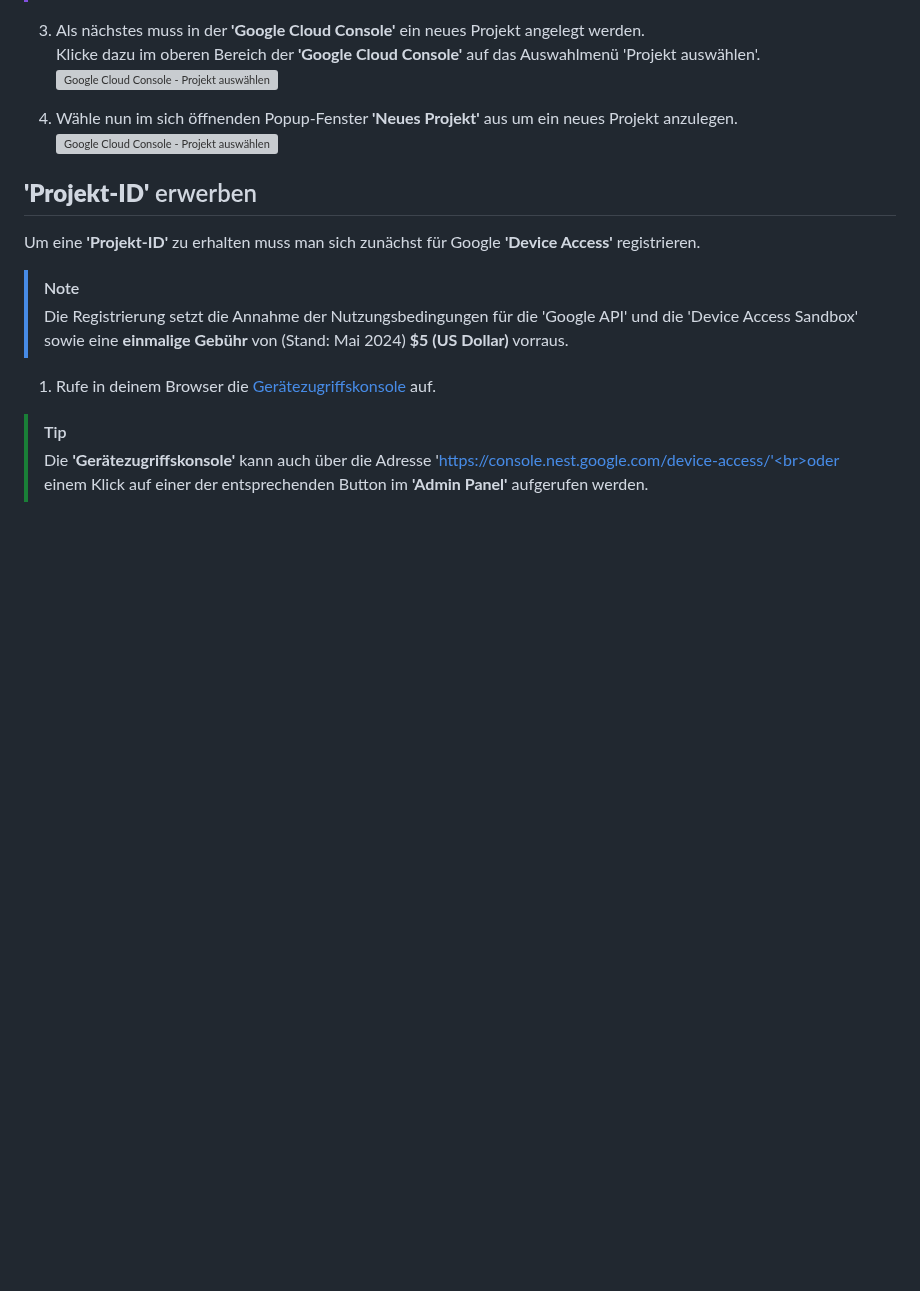
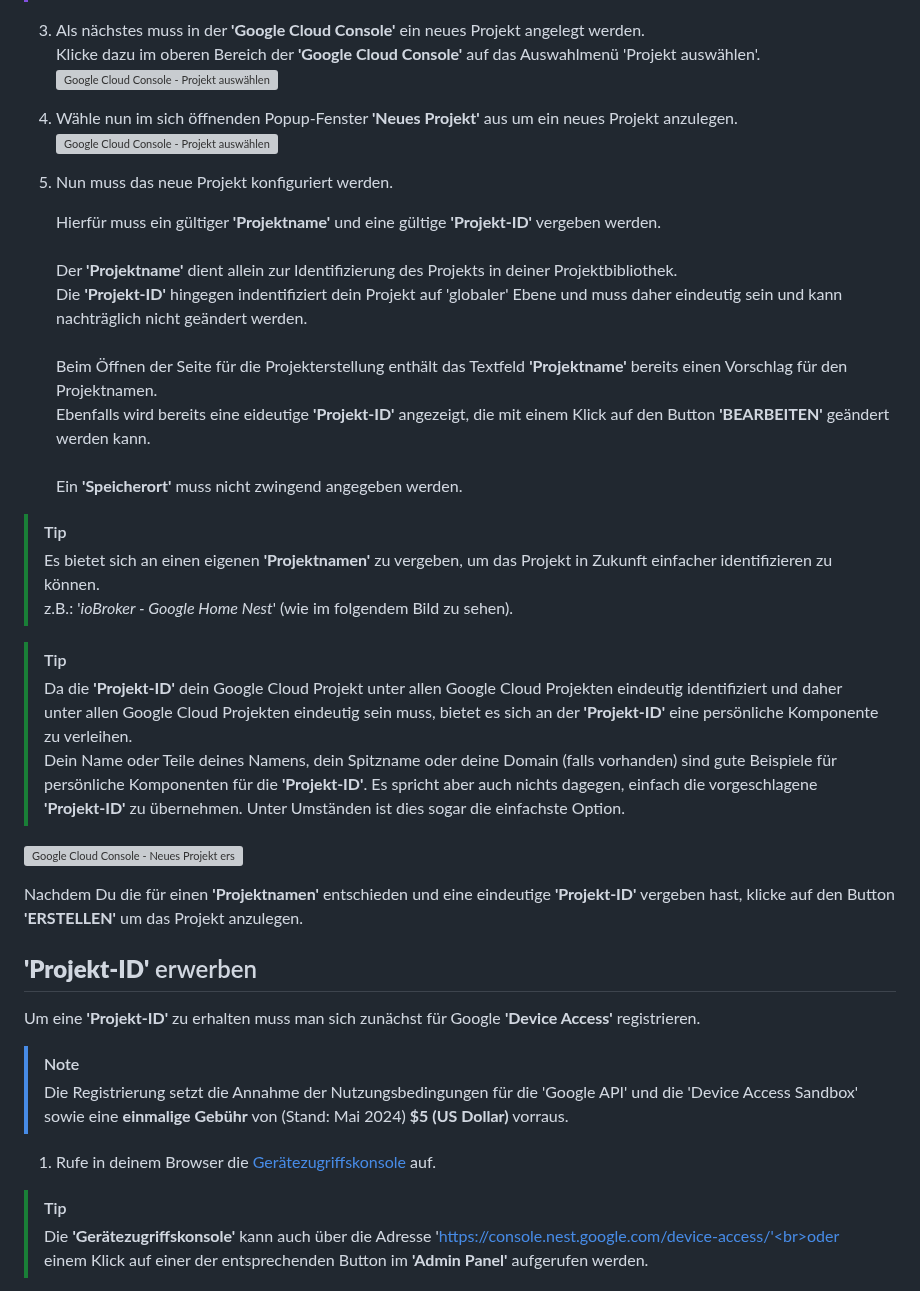
Before and after one commit to danieldriessen/ioBroker.google-home-nest, a Markdown page: docs/de/adapter_setup.md, the part around the change. GitHub-like rendering; blank space fills up the shorter version; grey boxes are pictures that could not be loaded.

Commit message:
Update adapter_setup.md (German)

```diff
--- a/docs/de/adapter_setup.md
+++ b/docs/de/adapter_setup.md
@@ -59,6 +59,32 @@ Um eine **'OAuth-Client-ID'** zu erhalten muss zunächst ein Google Cloud Projek
 4. Wähle nun im sich öffnenden Popup-Fenster **'Neues Projekt'** aus um ein neues Projekt anzulegen.
    ![Google Cloud Console - Projekt auswählen Popup](img/screenshots/googleCloudConsole/screenshot_googleCloudConsole_selectProjectPopup.png)
 
+5. Nun muss das neue Projekt konfiguriert werden.<br>
+
+   Hierfür muss ein gültiger **'Projektname'** und eine gültige **'Projekt-ID'** vergeben werden.<br>
+   <br>
+   Der **'Projektname'** dient allein zur Identifizierung des Projekts in deiner Projektbibliothek.<br>
+   Die **'Projekt-ID'** hingegen indentifiziert dein Projekt auf 'globaler' Ebene und muss daher eindeutig sein und kann nachträglich nicht geändert werden.<br>
+   <br>
+   Beim Öffnen der Seite für die Projekterstellung enthält das Textfeld **'Projektname'** bereits einen Vorschlag für den Projektnamen.<br>
+   Ebenfalls wird bereits eine eideutige **'Projekt-ID'** angezeigt, die mit einem Klick auf den Button **'BEARBEITEN'** geändert werden kann.<br>
+   <br>
+   Ein **'Speicherort'** muss nicht zwingend angegeben werden.
+
+> [!TIP]
+> Es bietet sich an einen eigenen **'Projektnamen'** zu vergeben, um das Projekt in Zukunft einfacher identifizieren zu können.<br>
+> z.B.: '*ioBroker - Google Home Nest*' (wie im folgendem Bild zu sehen).
+
+> [!TIP]
+> Da die **'Projekt-ID'** dein Google Cloud Projekt unter allen Google Cloud Projekten eindeutig identifiziert und daher unter allen Google Cloud Projekten eindeutig sein muss,
+> bietet es sich an der **'Projekt-ID'** eine persönliche Komponente zu verleihen.<br>
+> Dein Name oder Teile deines Namens, dein Spitzname oder deine Domain (falls vorhanden) sind gute Beispiele für persönliche Komponenten für die **'Projekt-ID'**.
+> Es spricht aber auch nichts dagegen, einfach die vorgeschlagene **'Projekt-ID'** zu übernehmen. Unter Umständen ist dies sogar die einfachste Option.
+
+![Google Cloud Console - Neues Projekt erstellen](img/screenshots/googleCloudConsole/screenshot_googleCloudConsole_createNewProject_01.png)
+
+Nachdem Du die für einen **'Projektnamen'** entschieden und eine eindeutige **'Projekt-ID'** vergeben hast, klicke auf den Button **'ERSTELLEN'** um das Projekt anzulegen.
+
 ## **'Projekt-ID'** erwerben
 
 Um eine **'Projekt-ID'** zu erhalten muss man sich zunächst für Google **'Device Access'** registrieren.
```
